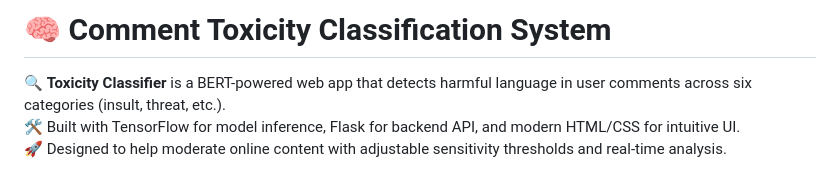
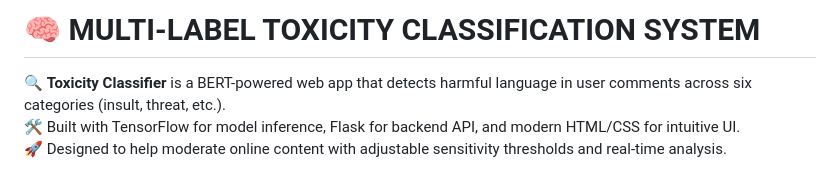
Before and after one commit to Sayan-Mondal2022/comment_toxicity_classifier, a Markdown page: README.md, the part around the change. Rendered like a GitHub page.

```diff
--- a/README.md
+++ b/README.md
@@ -1,4 +1,4 @@
-# 🧠 Comment Toxicity Classification System
+# 🧠 MULTI-LABEL TOXICITY CLASSIFICATION SYSTEM
 
 🔍 **Toxicity Classifier** is a BERT-powered web app that detects harmful language in user comments across six categories (insult, threat, etc.).
 🛠️ Built with TensorFlow for model inference, Flask for backend API, and modern HTML/CSS for intuitive UI.
```
